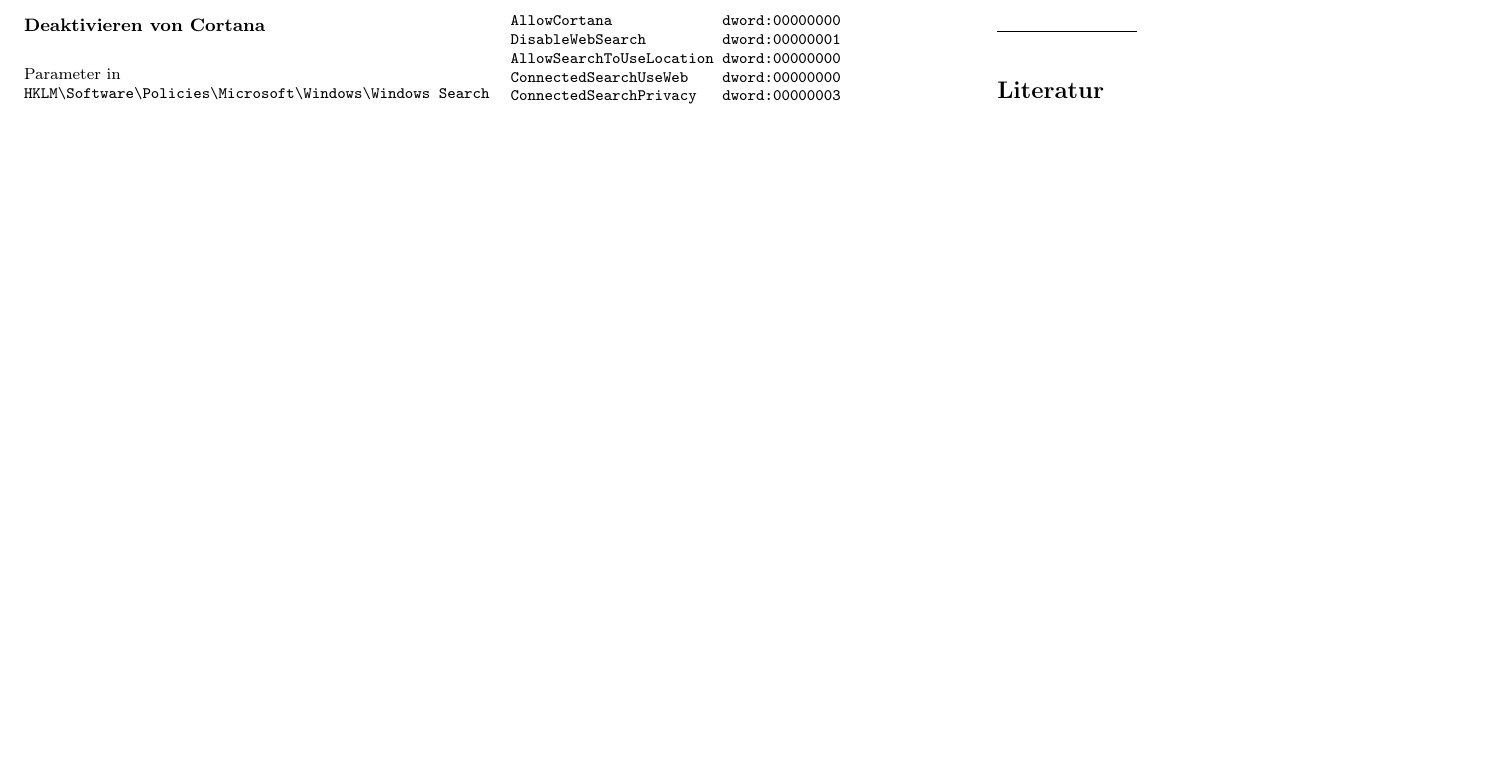
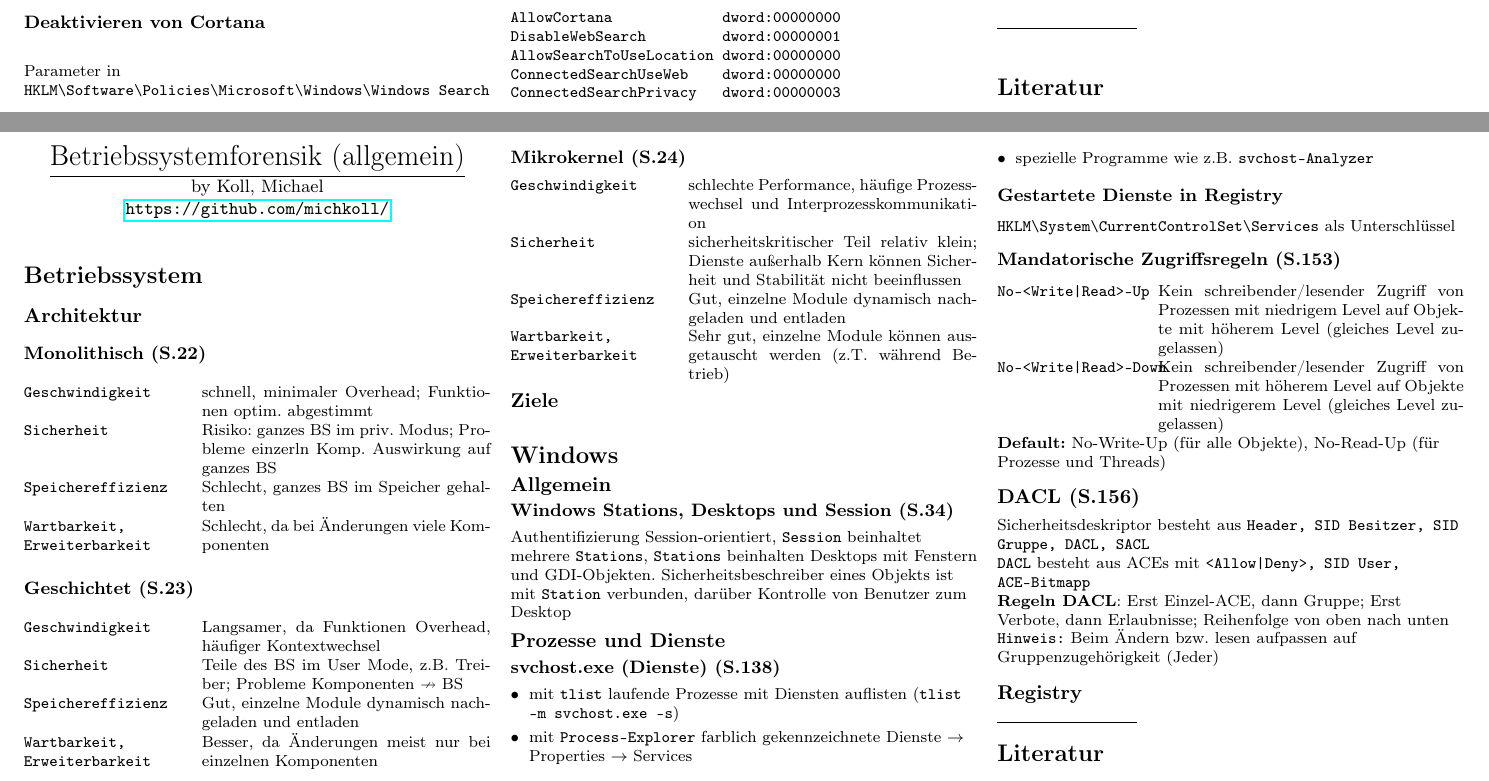
Before and after one commit to michkoll/latex-template-cheatsheet, a LaTeX document (cheatsheet.tex, which reads cheatsheet-content.tex, forensics-windows/betriebssystem.tex): part of page 5 of 5 before the commit and two parts of pages 5 and 6 of 6 after it, the two joined at a grey line, cut so that both start at the same text, the shorter picture padded with empty space. Compiled offline with pdfLaTeX.

Commit message:
bsforensik begin

```diff
--- a/cheatsheet-content.tex
+++ b/cheatsheet-content.tex
@@ -4,3 +4,5 @@
 \clearpage
 \input{forensics-windows/windows10}
 \clearpage
+\input{forensics-windows/betriebssystem}
+\clearpage
--- /dev/null
+++ b/forensics-windows/betriebssystem.tex
@@ -0,0 +1,106 @@
+\raggedright
+\footnotesize
+\begin{multicols}{3}
+	% multicol parameters
+	% These lengths are set only within the two main columns
+	%\setlength{\columnseprule}{0.25pt}
+	\setlength{\premulticols}{1pt}
+	\setlength{\postmulticols}{1pt}
+	\setlength{\multicolsep}{1pt}
+	\setlength{\columnsep}{2pt}
+
+\begin{center}
+     \Large{\underline{Betriebssystemforensik (allgemein)}} \\
+     \small by Koll, Michael \\
+     \url{https://github.com/michkoll/}
+\end{center}
+
+\section{Betriebssystem}
+\subsection{Architektur}
+\subsubsection{Monolithisch (S.22)}
+\settowidth{\MyLen}{\texttt{speichereffizienz.spa}}
+\begin{tabular}{@{}p{\the\MyLen}%
+		@{}p{\linewidth-\the\MyLen}@{}}
+	\texttt{Geschwindigkeit} & schnell, minimaler Overhead; Funktionen optim. abgestimmt\\
+	\texttt{Sicherheit} & Risiko: ganzes BS im priv. Modus; Probleme einzerln Komp. Auswirkung auf ganzes BS\\
+	\texttt{Speichereffizienz} & Schlecht, ganzes BS im Speicher gehalten\\
+	\texttt{Wartbarkeit, Erweiterbarkeit} & Schlecht, da bei Änderungen viele Komponenten\\
+\end{tabular}
+
+\subsubsection{Geschichtet (S.23)}
+\settowidth{\MyLen}{\texttt{speichereffizienz.spa}}
+\begin{tabular}{@{}p{\the\MyLen}%
+		@{}p{\linewidth-\the\MyLen}@{}}
+	\texttt{Geschwindigkeit} & Langsamer, da Funktionen Overhead, häufiger Kontextwechsel\\
+	\texttt{Sicherheit} & Teile des BS im User Mode, z.B. Treiber; Probleme Komponenten $\nrightarrow$ BS\\
+	\texttt{Speichereffizienz} & Gut, einzelne Module dynamisch nachgeladen und entladen\\
+	\texttt{Wartbarkeit, Erweiterbarkeit} & Besser, da Änderungen meist nur bei einzelnen Komponenten\\
+\end{tabular}
+
+\subsubsection{Mikrokernel (S.24)}
+\settowidth{\MyLen}{\texttt{speichereffizienz.spa}}
+\begin{tabular}{@{}p{\the\MyLen}%
+		@{}p{\linewidth-\the\MyLen}@{}}
+	\texttt{Geschwindigkeit} & schlechte Performance, häufige Prozesswechsel und Interprozesskommunikation\\
+	\texttt{Sicherheit} & sicherheitskritischer Teil relativ klein; Dienste außerhalb Kern können Sicherheit und Stabilität nicht beeinflussen\\
+	\texttt{Speichereffizienz} & Gut, einzelne Module dynamisch nachgeladen und entladen\\
+	\texttt{Wartbarkeit, Erweiterbarkeit} & Sehr gut, einzelne Module können ausgetauscht werden (z.T. während Betrieb)\\
+\end{tabular}
+
+\subsection{Ziele}
+%\settowidth{\MyLen}{\texttt{speichereffizienz.spa}}
+\begin{tabular}{@{}p{\the\MyLen}@{}}
+	\texttt{}
+\end{tabular}
+
+
+
+\section{Windows}
+
+\subsection{Allgemein}
+\subsubsection{Windows Stations, Desktops und Session (S.34)}
+Authentifizierung Session-orientiert, \texttt{Session} beinhaltet mehrere \texttt{Stations}, \texttt{Stations} beinhalten Desktops mit Fenstern und GDI-Objekten. Sicherheitsbeschreiber eines Objekts ist mit \texttt{Station} verbunden, darüber Kontrolle von Benutzer zum Desktop
+
+\subsection{Prozesse und Dienste}
+\subsubsection{svchost.exe (Dienste) (S.138)}
+\begin{itemize}[leftmargin=*]
+	\item mit \texttt{tlist} laufende Prozesse mit Diensten auflisten (\texttt{tlist -m svchost.exe -s})
+	\item mit \texttt{Process-Explorer} farblich gekennzeichnete Dienste $\rightarrow$ Properties $\rightarrow$ Services
+	\item spezielle Programme wie z.B. \texttt{svchost-Analyzer}
+\end{itemize}
+
+\subsubsection{Gestartete Dienste in Registry}
+\path{HKLM\System\CurrentControlSet\Services} als Unterschlüssel
+
+\subsubsection{Mandatorische Zugriffsregeln (S.153)}
+\settowidth{\MyLen}{\texttt{breite.erste.spalte}}
+\begin{tabular}{@{}p{\the\MyLen}%
+		@{}p{\linewidth-\the\MyLen}@{}}
+	\texttt{No-<Write|Read>-Up} & Kein schreibender/lesender Zugriff von Prozessen mit niedrigem Level auf Objekte mit höherem Level (gleiches Level zugelassen) \\
+	\texttt{No-<Write|Read>-Down} & Kein schreibender/lesender Zugriff von Prozessen mit höherem Level auf Objekte mit niedrigerem Level (gleiches Level zugelassen) \\
+\end{tabular}
+\textbf{Default:} No-Write-Up (für alle Objekte), No-Read-Up (für Prozesse und Threads)
+
+\subsection{DACL (S.156)}
+Sicherheitsdeskriptor besteht aus \texttt{Header, SID Besitzer, SID Gruppe, DACL, SACL}\\
+\texttt{DACL} besteht aus ACEs mit \texttt{<Allow|Deny>, SID User, ACE-Bitmapp}\\
+\textbf{Regeln DACL}: Erst Einzel-ACE, dann Gruppe; Erst Verbote, dann Erlaubnisse; Reihenfolge von oben nach unten\\
+\texttt{Hinweis:} Beim Ändern bzw. lesen aufpassen auf Gruppenzugehörigkeit (Jeder)
+
+
+
+
+
+\subsection{Registry}
+
+
+
+
+
+
+% You can even have references
+\rule{0.3\linewidth}{0.25pt}
+\scriptsize
+\bibliographystyle{abstract}
+\bibliography{refFile}
+\end{multicols}
```
Also changed, not shown: sample/sample.tex (+20 -2 lines), cheatsheet.pdf.
